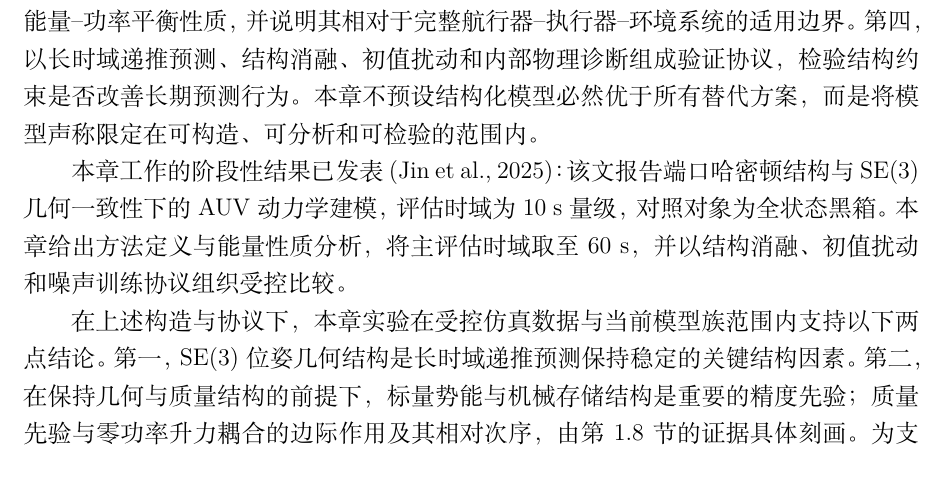
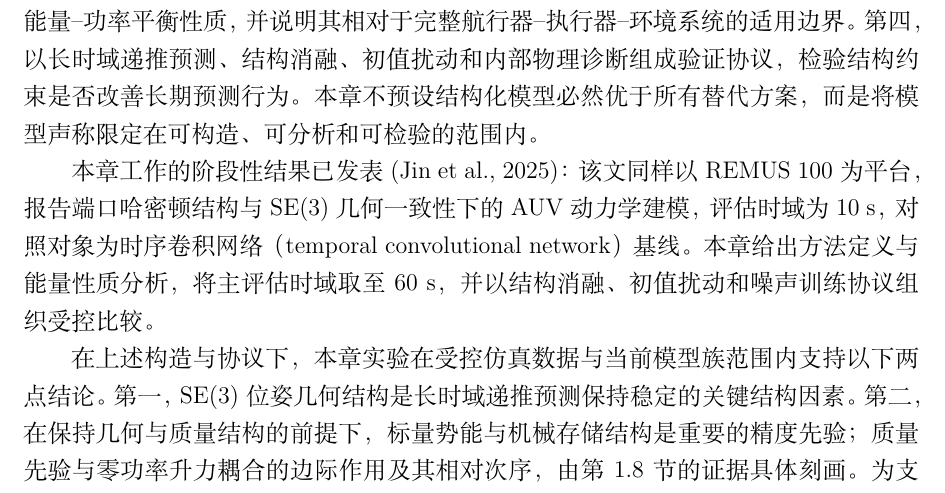
Before and after one commit to davidjin1214/auvhamnode-g3_5_5, a LaTeX thesis (paper/drafts/auvhamnode_thesis_chapter_zh.tex): part of page 6 of 59, cut so that both start at the same text. Compiled offline with XeLaTeX.

Commit message:
paper: fix what the provenance statement says about jin2025phnodeauv
Checked against the paper itself (JMSE_2025.pdf), not its abstract. Two things
were wrong in 3db6401.

The comparison in that paper is against a temporal convolutional network, not
against a full-state black box. "Full-state black box" is this chapter's own
model code M5 (blackbox_fullstate), so the sentence attributed one baseline's
identity to another. The abstract only says "a state-of-the-art black-box
model"; section 4.3 names the TCN.

It also uses the same platform, REMUS 100, which is worth saying: it makes the
two stages continuous rather than parallel, which is the point of the paragraph.

One near miss worth recording: that paper already repeats every experiment over
five random seeds, so repeat statistics are not an increment of this chapter.
The earlier draft of this sentence claimed they were; it had already been cut
for unrelated reasons before this check.

Horizon (10 s) and the 60 s figure are unchanged -- both were right.

Invariants against the pre-edit chapter: no existing number, citation key or
equation environment lost or substituted; polarity/modality (229), scope
qualifiers (17) and quoted propositions (5) all unchanged. PDF recompiled:
58 pages, 0 undefined citations, 0 Overfull.

Co-Authored-By: Claude Opus 5 <noreply@anthropic.com>

```diff
--- a/paper/drafts/auvhamnode_thesis_chapter_zh.tex
+++ b/paper/drafts/auvhamnode_thesis_chapter_zh.tex
@@ -65,7 +65,7 @@
 
 本章的贡献与证据逻辑集中在四个层面。第一，将受海流影响的 AUV 长期状态预测重新表述为增强状态上的受控连续时间动力学学习问题，并明确绝对广义速度与相对水体广义速度之间的表示约定。第二，构造在三维特殊欧氏群 \(\SE(3)\) 上保持位姿几何、以相对动量组织机械存储、并以受限非保守广义力表达耗散、零功率耦合和执行器驱动作用的结构化神经向量场。第三，在限定条件下分析六自由度机械子系统的能量--功率平衡性质，并说明其相对于完整航行器--执行器--环境系统的适用边界。第四，以长时域递推预测、结构消融、初值扰动和内部物理诊断组成验证协议，检验结构约束是否改善长期预测行为。本章不预设结构化模型必然优于所有替代方案，而是将模型声称限定在可构造、可分析和可检验的范围内。
 
-本章工作的阶段性结果已发表 \citep{jin2025phnodeauv}：该文报告端口哈密顿结构与 \(\SE(3)\) 几何一致性下的 AUV 动力学建模，评估时域为 \(10~\mathrm{s}\) 量级，对照对象为全状态黑箱。本章给出方法定义与能量性质分析，将主评估时域取至 \(60~\mathrm{s}\)，并以结构消融、初值扰动和噪声训练协议组织受控比较。
+本章工作的阶段性结果已发表 \citep{jin2025phnodeauv}：该文同样以 REMUS~100 为平台，报告端口哈密顿结构与 \(\SE(3)\) 几何一致性下的 AUV 动力学建模，评估时域为 \(10~\mathrm{s}\)，对照对象为时序卷积网络（temporal convolutional network）基线。本章给出方法定义与能量性质分析，将主评估时域取至 \(60~\mathrm{s}\)，并以结构消融、初值扰动和噪声训练协议组织受控比较。
 
 在上述构造与协议下，本章实验在受控仿真数据与当前模型族范围内支持以下两点结论。第一，\(\SE(3)\) 位姿几何结构是长时域递推预测保持稳定的关键结构因素。第二，在保持几何与质量结构的前提下，标量势能与机械存储结构是重要的精度先验；质量先验与零功率升力耦合的边际作用及其相对次序，由第~\ref{sec:results-structure-evidence} 节的证据具体刻画。为支撑这些判断，正文分别给出相关建模基础、状态与海流条件下的速度表示约定、结构化模型构造、能量性质、训练验证协议和两级实验证据。
 
```
Also changed, not shown: paper/README.md, paper/drafts/auvhamnode_thesis_chapter_zh.pdf.
